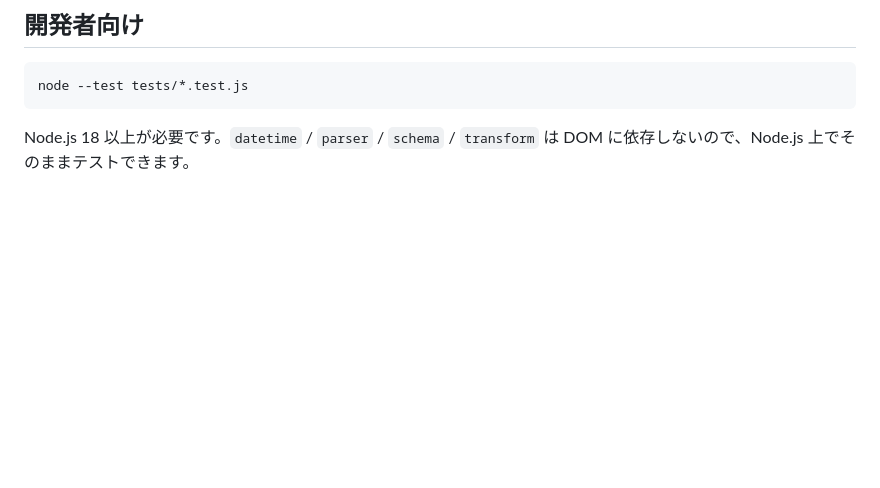
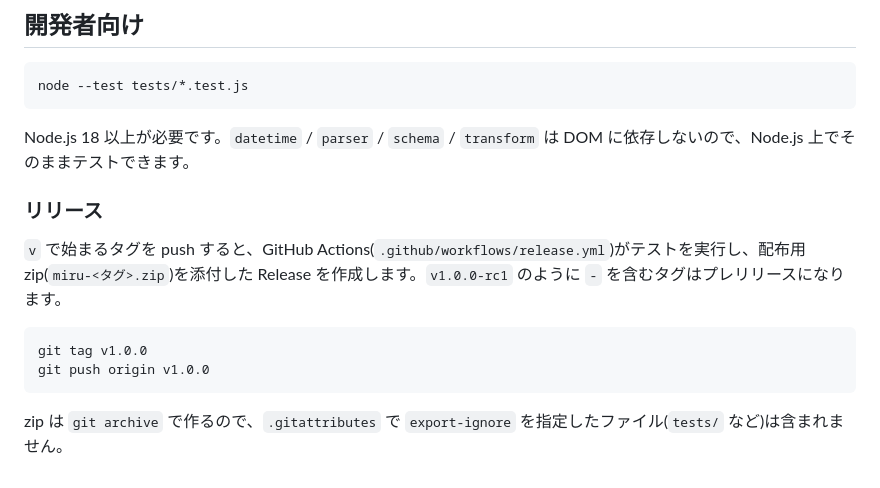
Before and after one commit to masapico/miru, a Markdown page: README.md, the part around one of its changes. Drawn GitHub-style; blank space fills up the shorter version.

````diff
--- a/README.md
+++ b/README.md
@@ -87,3 +93,14 @@ node --test tests/*.test.js
 ```
 
 Node.js 18 以上が必要です。`datetime` / `parser` / `schema` / `transform` は DOM に依存しないので、Node.js 上でそのままテストできます。
+
+### リリース
+
+`v` で始まるタグを push すると、GitHub Actions(`.github/workflows/release.yml`)がテストを実行し、配布用 zip(`miru-<タグ>.zip`)を添付した Release を作成します。`v1.0.0-rc1` のように `-` を含むタグはプレリリースになります。
+
+```sh
+git tag v1.0.0
+git push origin v1.0.0
+```
+
+zip は `git archive` で作るので、`.gitattributes` で `export-ignore` を指定したファイル(`tests/` など)は含まれません。
````
Also changed, not shown: other parts of README.md (+6 -0 lines), CLAUDE.md (added, +43 -0 lines), docs/images/chart.png (added), docs/images/load.png (added), 4 other files.
